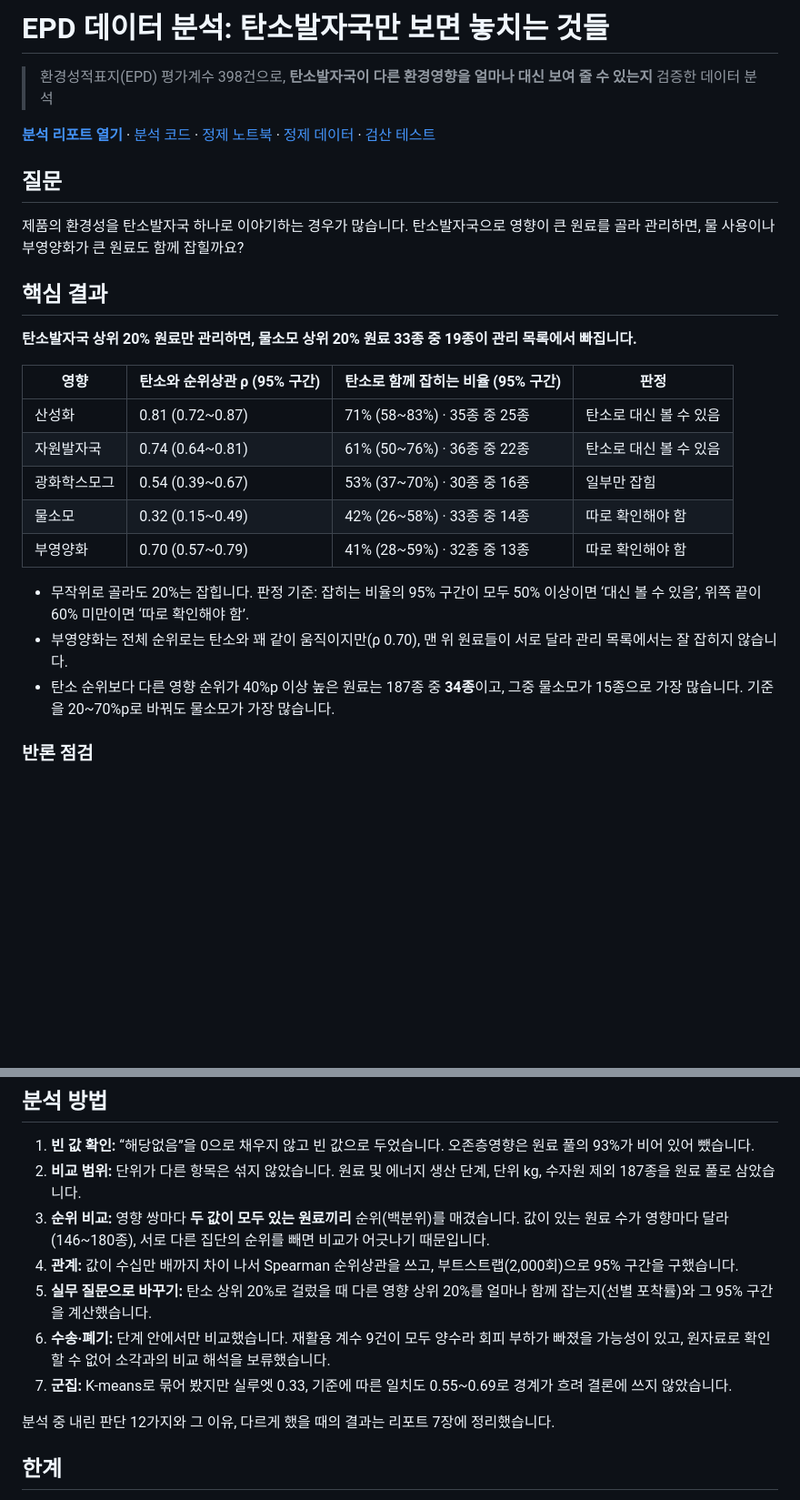
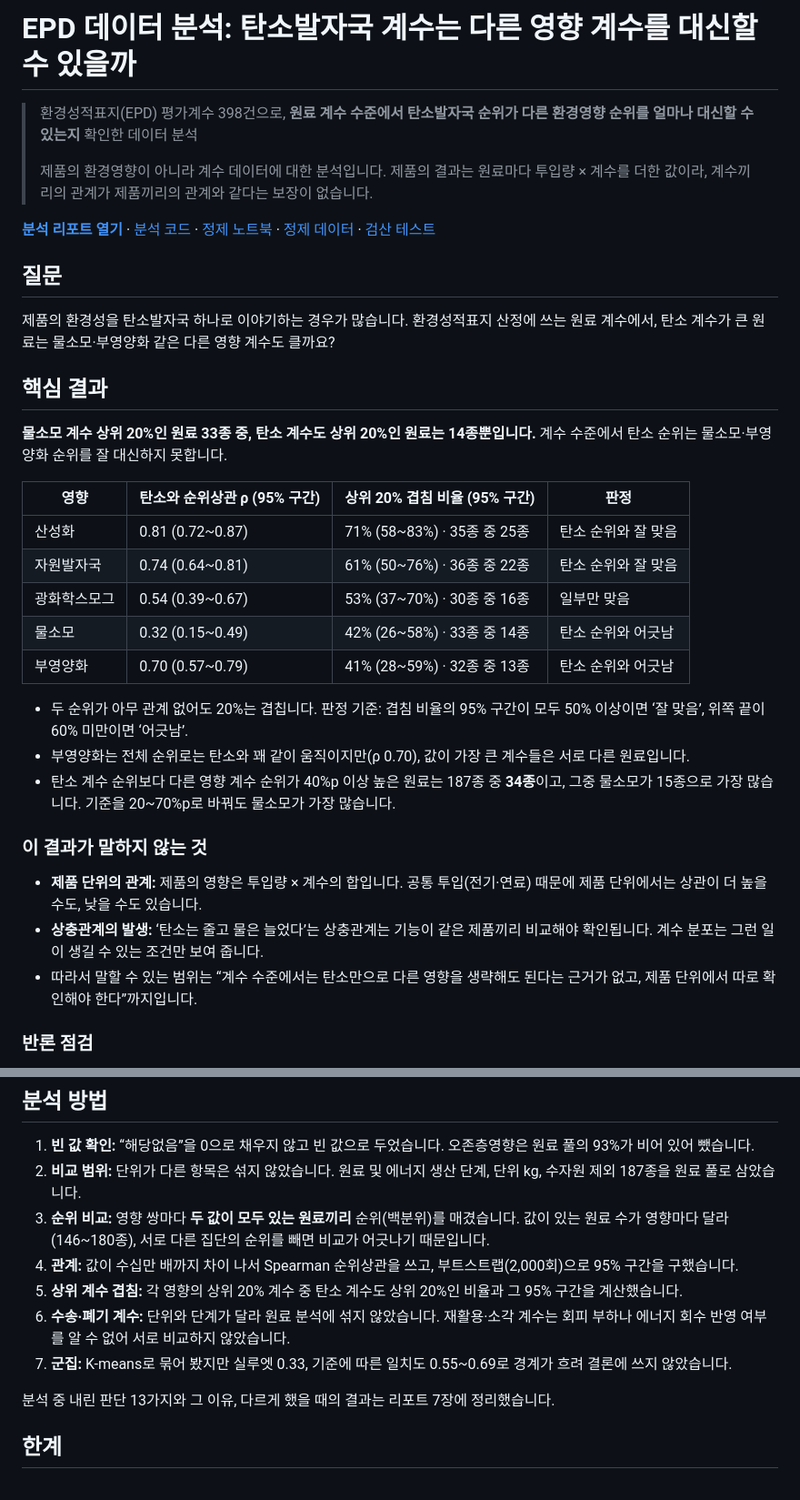
Before and after one commit to goalbangg-prog/Beyond-Carbon, a Markdown page: README.md, 2 parts joined by grey strips. Shown at 91% size. GitHub-like rendering; blank space fills up the shorter version.

Commit message:
README·변경 이력을 v10 주장 범위에 맞게 수정

```diff
--- a/README.md
+++ b/README.md
@@ -1,28 +1,35 @@
-# EPD 데이터 분석: 탄소발자국만 보면 놓치는 것들
+# EPD 데이터 분석: 탄소발자국 계수는 다른 영향 계수를 대신할 수 있을까
 
-> 환경성적표지(EPD) 평가계수 398건으로, **탄소발자국이 다른 환경영향을 얼마나 대신 보여 줄 수 있는지** 검증한 데이터 분석
+> 환경성적표지(EPD) 평가계수 398건으로, **원료 계수 수준에서 탄소발자국 순위가 다른 환경영향 순위를 얼마나 대신할 수 있는지** 확인한 데이터 분석
+>
+> 제품의 환경영향이 아니라 계수 데이터에 대한 분석입니다. 제품의 결과는 원료마다 투입량 × 계수를 더한 값이라, 계수끼리의 관계가 제품끼리의 관계와 같다는 보장이 없습니다.
 
 **[분석 리포트 열기](https://goalbangg-prog.github.io/Beyond-Carbon/)** · [분석 코드](analysis/reanalysis.py) · [정제 노트북](notebooks/data_preprocessing.ipynb) · [정제 데이터](data/lca_factors_clean.csv) · [검산 테스트](tests/stats.test.js)
 
 ## 질문
 
-제품의 환경성을 탄소발자국 하나로 이야기하는 경우가 많습니다. 탄소발자국으로 영향이 큰 원료를 골라 관리하면, 물 사용이나 부영양화가 큰 원료도 함께 잡힐까요?
+제품의 환경성을 탄소발자국 하나로 이야기하는 경우가 많습니다. 환경성적표지 산정에 쓰는 원료 계수에서, 탄소 계수가 큰 원료는 물소모·부영양화 같은 다른 영향 계수도 클까요?
 
 ## 핵심 결과
 
-**탄소발자국 상위 20% 원료만 관리하면, 물소모 상위 20% 원료 33종 중 19종이 관리 목록에서 빠집니다.**
+**물소모 계수 상위 20%인 원료 33종 중, 탄소 계수도 상위 20%인 원료는 14종뿐입니다.** 계수 수준에서 탄소 순위는 물소모·부영양화 순위를 잘 대신하지 못합니다.
 
-| 영향 | 탄소와 순위상관 ρ (95% 구간) | 탄소로 함께 잡히는 비율 (95% 구간) | 판정 |
+| 영향 | 탄소와 순위상관 ρ (95% 구간) | 상위 20% 겹침 비율 (95% 구간) | 판정 |
 |---|---|---|---|
-| 산성화 | 0.81 (0.72~0.87) | 71% (58~83%) · 35종 중 25종 | 탄소로 대신 볼 수 있음 |
-| 자원발자국 | 0.74 (0.64~0.81) | 61% (50~76%) · 36종 중 22종 | 탄소로 대신 볼 수 있음 |
-| 광화학스모그 | 0.54 (0.39~0.67) | 53% (37~70%) · 30종 중 16종 | 일부만 잡힘 |
-| 물소모 | 0.32 (0.15~0.49) | 42% (26~58%) · 33종 중 14종 | 따로 확인해야 함 |
-| 부영양화 | 0.70 (0.57~0.79) | 41% (28~59%) · 32종 중 13종 | 따로 확인해야 함 |
+| 산성화 | 0.81 (0.72~0.87) | 71% (58~83%) · 35종 중 25종 | 탄소 순위와 잘 맞음 |
+| 자원발자국 | 0.74 (0.64~0.81) | 61% (50~76%) · 36종 중 22종 | 탄소 순위와 잘 맞음 |
+| 광화학스모그 | 0.54 (0.39~0.67) | 53% (37~70%) · 30종 중 16종 | 일부만 맞음 |
+| 물소모 | 0.32 (0.15~0.49) | 42% (26~58%) · 33종 중 14종 | 탄소 순위와 어긋남 |
+| 부영양화 | 0.70 (0.57~0.79) | 41% (28~59%) · 32종 중 13종 | 탄소 순위와 어긋남 |
 
-- 무작위로 골라도 20%는 잡힙니다. 판정 기준: 잡히는 비율의 95% 구간이 모두 50% 이상이면 ‘대신 볼 수 있음’, 위쪽 끝이 60% 미만이면 ‘따로 확인해야 함’.
-- 부영양화는 전체 순위로는 탄소와 꽤 같이 움직이지만(ρ 0.70), 맨 위 원료들이 서로 달라 관리 목록에서는 잘 잡히지 않습니다.
-- 탄소 순위보다 다른 영향 순위가 40%p 이상 높은 원료는 187종 중 **34종**이고, 그중 물소모가 15종으로 가장 많습니다. 기준을 20~70%p로 바꿔도 물소모가 가장 많습니다.
+- 두 순위가 아무 관계 없어도 20%는 겹칩니다. 판정 기준: 겹침 비율의 95% 구간이 모두 50% 이상이면 ‘잘 맞음’, 위쪽 끝이 60% 미만이면 ‘어긋남’.
+- 부영양화는 전체 순위로는 탄소와 꽤 같이 움직이지만(ρ 0.70), 값이 가장 큰 계수들은 서로 다른 원료입니다.
+- 탄소 계수 순위보다 다른 영향 계수 순위가 40%p 이상 높은 원료는 187종 중 **34종**이고, 그중 물소모가 15종으로 가장 많습니다. 기준을 20~70%p로 바꿔도 물소모가 가장 많습니다.
+
+### 이 결과가 말하지 않는 것
+- **제품 단위의 관계:** 제품의 영향은 투입량 × 계수의 합입니다. 공통 투입(전기·연료) 때문에 제품 단위에서는 상관이 더 높을 수도, 낮을 수도 있습니다.
+- **상충관계의 발생:** ‘탄소는 줄고 물은 늘었다’는 상충관계는 기능이 같은 제품끼리 비교해야 확인됩니다. 계수 분포는 그런 일이 생길 수 있는 조건만 보여 줍니다.
+- 따라서 말할 수 있는 범위는 “계수 수준에서는 탄소만으로 다른 영향을 생략해도 된다는 근거가 없고, 제품 단위에서 따로 확인해야 한다”까지입니다.
 
 ### 반론 점검
 - **원료를 다시 뽑아도:** 부트스트랩 2,000회에서 탄소–물소모 ρ는 0.15~0.49.
@@ -48,11 +55,11 @@
 2. **비교 범위:** 단위가 다른 항목은 섞지 않았습니다. 원료 및 에너지 생산 단계, 단위 kg, 수자원 제외 187종을 원료 풀로 삼았습니다.
 3. **순위 비교:** 영향 쌍마다 **두 값이 모두 있는 원료끼리** 순위(백분위)를 매겼습니다. 값이 있는 원료 수가 영향마다 달라(146~180종), 서로 다른 집단의 순위를 빼면 비교가 어긋나기 때문입니다.
 4. **관계:** 값이 수십만 배까지 차이 나서 Spearman 순위상관을 쓰고, 부트스트랩(2,000회)으로 95% 구간을 구했습니다.
-5. **실무 질문으로 바꾸기:** 탄소 상위 20%로 걸렀을 때 다른 영향 상위 20%를 얼마나 함께 잡는지(선별 포착률)와 그 95% 구간을 계산했습니다.
-6. **수송·폐기:** 단계 안에서만 비교했습니다. 재활용 계수 9건이 모두 양수라 회피 부하가 빠졌을 가능성이 있고, 원자료로 확인할 수 없어 소각과의 비교 해석을 보류했습니다.
+5. **상위 계수 겹침:** 각 영향의 상위 20% 계수 중 탄소 계수도 상위 20%인 비율과 그 95% 구간을 계산했습니다.
+6. **수송·폐기 계수:** 단위와 단계가 달라 원료 분석에 섞지 않았습니다. 재활용·소각 계수는 회피 부하나 에너지 회수 반영 여부를 알 수 없어 서로 비교하지 않았습니다.
 7. **군집:** K-means로 묶어 봤지만 실루엣 0.33, 기준에 따른 일치도 0.55~0.69로 경계가 흐려 결론에 쓰지 않았습니다.
 
-분석 중 내린 판단 12가지와 그 이유, 다르게 했을 때의 결과는 리포트 7장에 정리했습니다.
+분석 중 내린 판단 13가지와 그 이유, 다르게 했을 때의 결과는 리포트 7장에 정리했습니다.
 
 ## 한계
 
```
Also changed, not shown: docs/CHANGELOG.md (+6 -0 lines).
